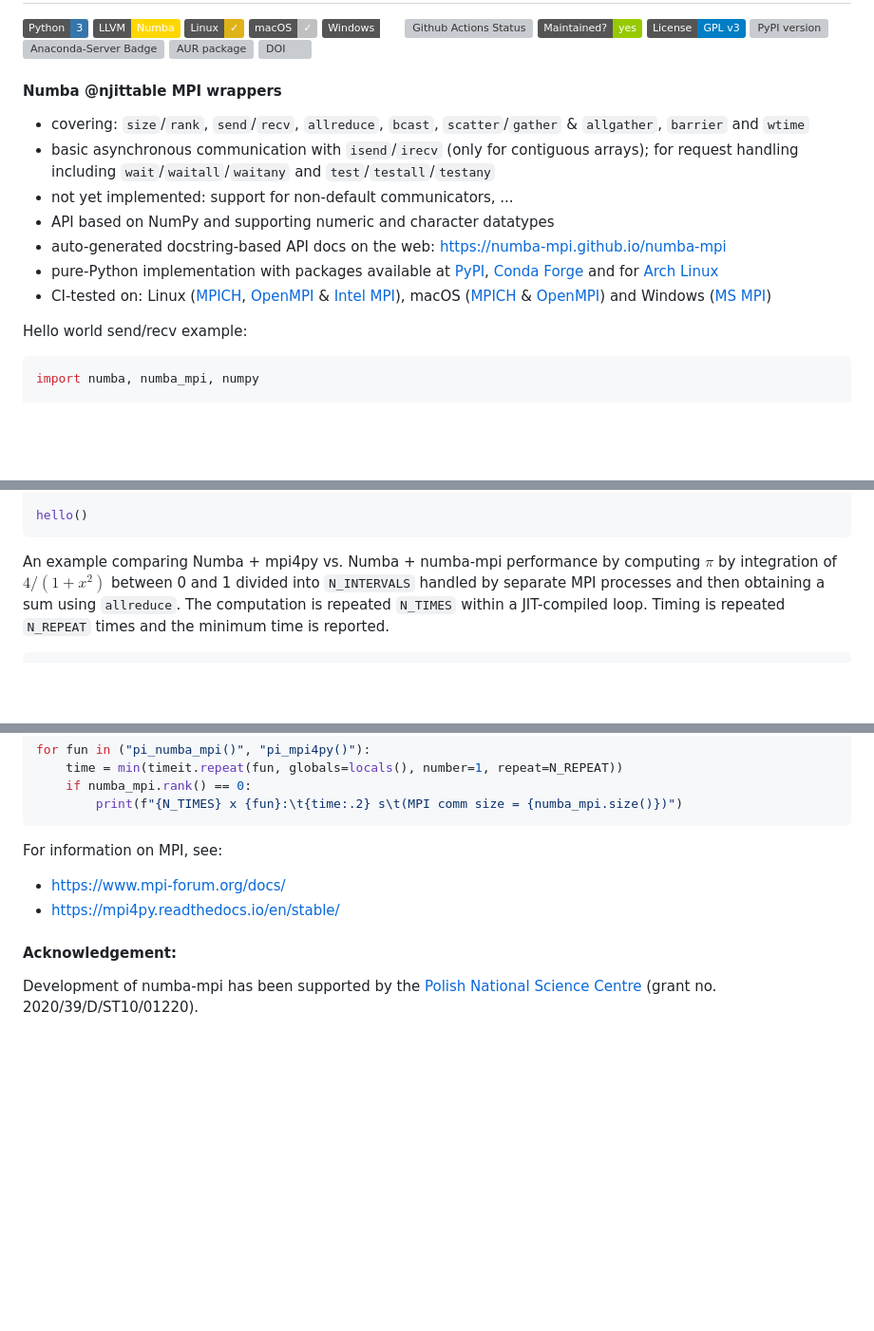
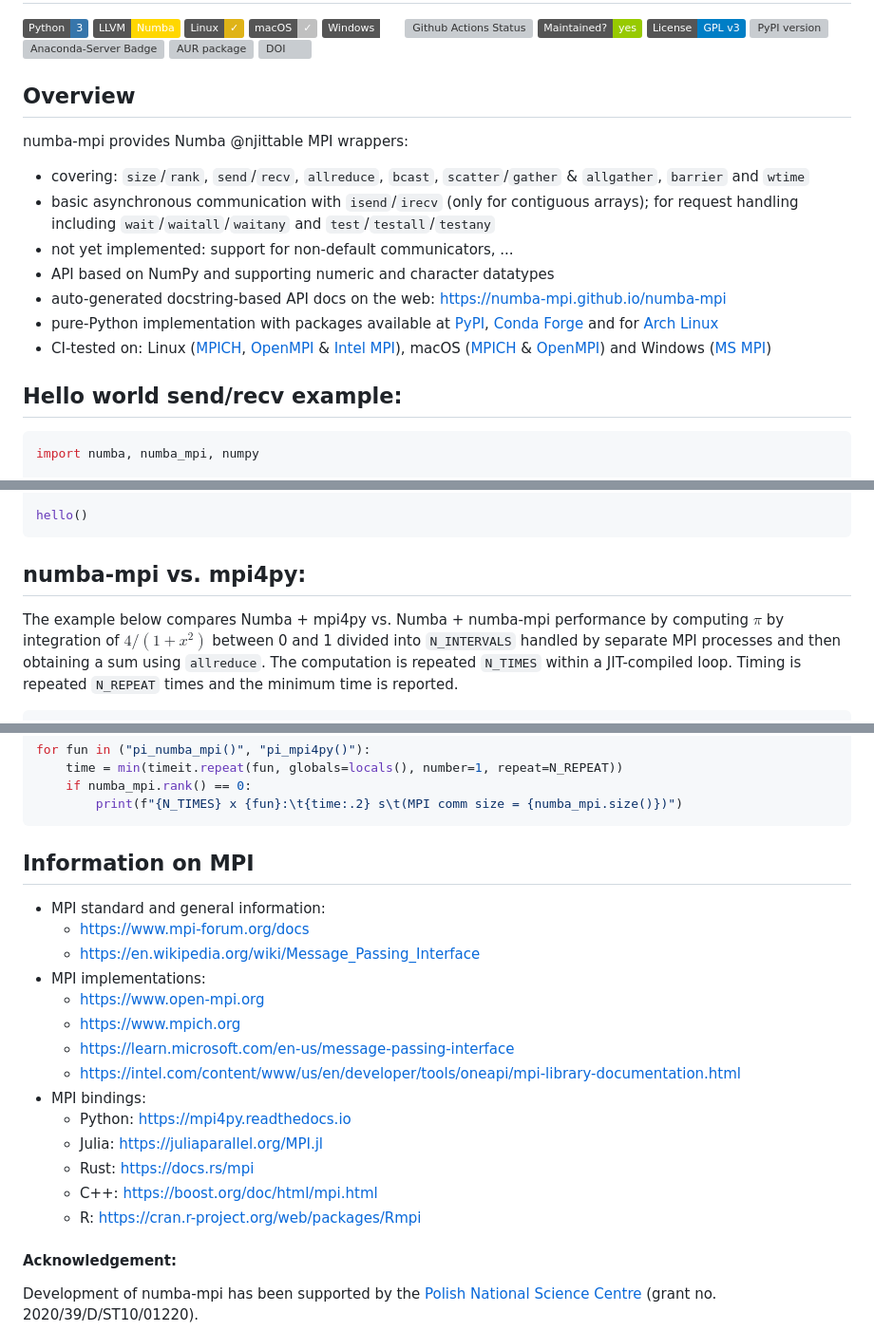
Before and after one commit to numba-mpi/numba-mpi, a Markdown page: README.md, 3 parts joined by grey strips. Shown: that part at 95% size. Rendered like a GitHub page; badges without logos; blank space fills up the shorter version; grey boxes are pictures that could not be loaded.

Commit message:
link to MPI implementations and bindings in README

````diff
--- a/README.md
+++ b/README.md
@@ -13,7 +13,8 @@
 [![AUR package](https://repology.org/badge/version-for-repo/aur/python:numba-mpi.svg)](https://aur.archlinux.org/packages/python-numba-mpi)
 [![DOI](https://zenodo.org/badge/316911228.svg)](https://zenodo.org/badge/latestdoi/316911228)
 
-#### Numba @njittable MPI wrappers
+## Overview
+numba-mpi provides Numba @njittable MPI wrappers:
 - covering: `size`/`rank`, `send`/`recv`, `allreduce`, `bcast`, `scatter`/`gather` & `allgather`, `barrier` and `wtime`
 - basic asynchronous communication with `isend`/`irecv` (only for contiguous arrays); for request handling including `wait`/`waitall`/`waitany` and `test`/`testall`/`testany`
 - not yet implemented: support for non-default communicators, ...
@@ -22,7 +23,7 @@
 - pure-Python implementation with packages available at [PyPI](https://pypi.org/project/numba-mpi), [Conda Forge](https://anaconda.org/conda-forge/numba-mpi) and for [Arch Linux](https://aur.archlinux.org/packages/python-numba-mpi)
 - CI-tested on: Linux ([MPICH](https://www.mpich.org/), [OpenMPI](https://www.open-mpi.org/doc/) & [Intel MPI](https://www.intel.com/content/www/us/en/developer/tools/oneapi/mpi-library.html)), macOS ([MPICH](https://www.mpich.org/) & [OpenMPI](https://www.open-mpi.org/doc/)) and Windows ([MS MPI](https://docs.microsoft.com/en-us/message-passing-interface/microsoft-mpi))
 
-Hello world send/recv example:
+## Hello world send/recv example:
 ```python
 import numba, numba_mpi, numpy
 
@@ -42,7 +43,9 @@ def hello():
 hello()
 ```
 
-An example comparing Numba + mpi4py vs. Numba + numba-mpi performance by
+## numba-mpi vs. mpi4py:
+
+The example below compares Numba + mpi4py vs. Numba + numba-mpi performance by
 computing $\pi$ by integration of $4/(1+x^2)$ between 0 and 1 divided into
 `N_INTERVALS` handled by separate MPI processes and then obtaining a sum
 using `allreduce`. The computation is repeated `N_TIMES` within a JIT-compiled
@@ -91,10 +94,22 @@ for fun in ("pi_numba_mpi()", "pi_mpi4py()"):
         print(f"{N_TIMES} x {fun}:\t{time:.2} s\t(MPI comm size = {numba_mpi.size()})")
 ```
 
-For information on MPI, see:
-- https://www.mpi-forum.org/docs/
-- https://mpi4py.readthedocs.io/en/stable/
+## Information on MPI
 
+- MPI standard and general information:
+    - https://www.mpi-forum.org/docs
+    - https://en.wikipedia.org/wiki/Message_Passing_Interface
+- MPI implementations:
+    - https://www.open-mpi.org
+    - https://www.mpich.org
+    - https://learn.microsoft.com/en-us/message-passing-interface
+    - https://intel.com/content/www/us/en/developer/tools/oneapi/mpi-library-documentation.html
+- MPI bindings:
+    - Python: https://mpi4py.readthedocs.io
+    - Julia: https://juliaparallel.org/MPI.jl
+    - Rust: https://docs.rs/mpi
+    - C++: https://boost.org/doc/html/mpi.html
+    - R: https://cran.r-project.org/web/packages/Rmpi
 
 #### Acknowledgement:
 
````
